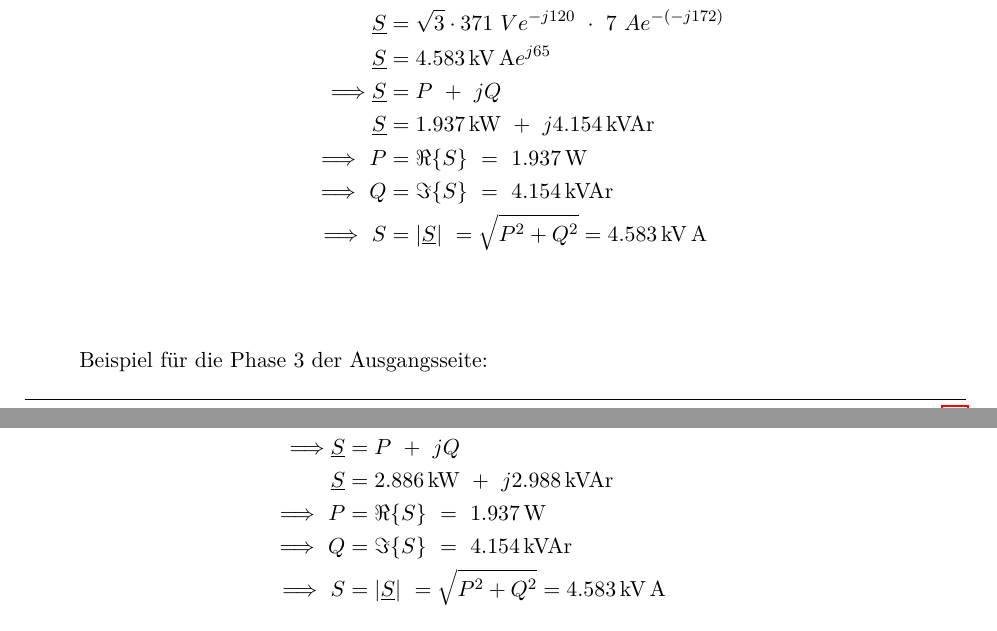
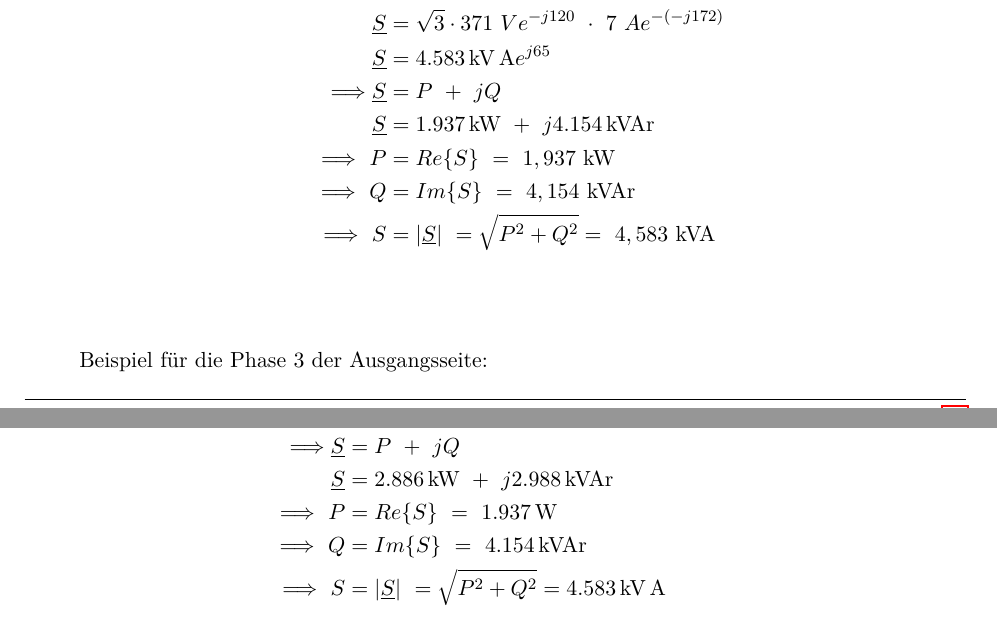
Before and after one commit to YAlsaady/Praktikum_GET_B, a LaTeX document (Versuch_3/LaTeX/main.tex, which reads Versuch_3/LaTeX/Inhalt/04Auswertung.tex): two parts of pages 13 and 14 of 17, joined at a grey line, cut so that both start at the same text. Compiled offline with pdfLaTeX.

```diff
--- a/Versuch_3/LaTeX/Inhalt/04Auswertung.tex
+++ b/Versuch_3/LaTeX/Inhalt/04Auswertung.tex
@@ -52,24 +52,26 @@
 	      \end{align*}
 
 \end{enumerate}
+
 \subsection{Symmetrische Drehstromlast}
 \begin{enumerate}[label=\alph*)]
 
 	\item Berechnen Sie aus den Messwerten nach 3.2(b) die gemittelten Größen $U_m, I_m
 		      \text{ und } \varphi_m$ (siehe Versuch E2-4), den Leistungsfaktor $\lambda =
-		      \cos(\varphi_m)$, die Leistungen $S, P \text{ und } Q$ jeweils für die Primär- und die Sekundärseite.
+		      \cos(\varphi_m)$, die Leistungen $S, P \text{ und } Q$ jeweils für die Primär-
+	      und die Sekundärseite.
 
-			Beispiel für die Phase 2 der Eingangsseite:
+	      Beispiel für die Phase 2 der Eingangsseite:
 	      \begin{center}
 		      \begin{align*}
-			      \underline{S}                 & = \sqrt{3}\cdot\underline{U}\cdot\underline{I}^*                                                   \\
-			      \underline{S}                 & = \sqrt{3}\cdot 371\ Ve^{-j120}\ \cdot\ 7\ Ae^{-(-j172)}                                           \\
-			      \underline{S}                 & = \SI{4,583}{\kilo\volt\ampere}e^{j65}                                                             \\
-			      \Longrightarrow \underline{S} & =  P\ +\ jQ                                                                                        \\
-			      \underline{S}                 & = \SI{1,937}{\kilo\watt}\ +\ j\SI{4,154}{\kilo\volt\ampere r}                                      \\
-			      \Longrightarrow\ P            & = \Re{\{S\}}\                                                   =\   \SI{1,937}{\watt}             \\
-			      \Longrightarrow\ Q            & = \Im{\{S\}}\                                                   =\ \SI{4,154}{\kilo\volt\ampere r} \\
-			      \Longrightarrow\ S            & =  \left\lvert {\underline{S}}  \right\rvert\ = \sqrt{P^2+Q^2} = \SI{4,583}{\kilo\volt\ampere}     \\               \\
+			      \underline{S}                 & = \sqrt{3}\cdot\underline{U}\cdot\underline{I}^*                                    \\
+			      \underline{S}                 & = \sqrt{3}\cdot 371\ Ve^{-j120}\ \cdot\ 7\ Ae^{-(-j172)}                            \\
+			      \underline{S}                 & = \SI{4,583}{\kilo\volt\ampere}e^{j65}                                              \\
+			      \Longrightarrow \underline{S} & =  P\ +\ jQ                                                                         \\
+			      \underline{S}                 & = \SI{1,937}{\kilo\watt}\ +\ j\SI{4,154}{\kilo\volt\ampere r}                       \\
+			      \Longrightarrow\ P            & = Re{\{S\}}\                                                   =\ 1,937\text{ kW}   \\
+			      \Longrightarrow\ Q            & = Im{\{S\}}\                                                   =\ 4,154\text{ kVAr} \\
+			      \Longrightarrow\ S            & =  \left\lvert {\underline{S}}  \right\rvert\ = \sqrt{P^2+Q^2} =\ 4,583\text{ kVA}  \\               \\
 		      \end{align*}
 	      \end{center}
 
@@ -102,14 +104,14 @@
 	      Beispiel für die Phase 3 der Ausgangsseite:
 	      \begin{center}
 		      \begin{align*}
-			      \underline{S}                 & = \sqrt{3}\cdot\underline{U}\cdot\underline{I}^*                                                   \\
-			      \underline{S}                 & = \sqrt{3}\cdot 358\ Ve^{-j120^\circ}\ \cdot\ 7\ Ae^{-(-j46^\circ+(-120^\circ))}                   \\
-			      \underline{S}                 & = \SI{4,154}{\kilo\volt\ampere}e^{j46}                                                             \\
-			      \Longrightarrow \underline{S} & =  P\ +\ jQ                                                                                        \\
-			      \underline{S}                 & = \SI{2,886}{\kilo\watt}\ +\ j\SI{2,988}{\kilo\volt\ampere r}                                      \\
-			      \Longrightarrow\ P            & = \Re{\{S\}}\                                                   =\   \SI{1,937}{\watt}             \\
-			      \Longrightarrow\ Q            & = \Im{\{S\}}\                                                   =\ \SI{4,154}{\kilo\volt\ampere r} \\
-			      \Longrightarrow\ S            & =  \left\lvert {\underline{S}}  \right\rvert\ = \sqrt{P^2+Q^2} = \SI{4,583}{\kilo\volt\ampere}     \\               \\
+			      \underline{S}                 & = \sqrt{3}\cdot\underline{U}\cdot\underline{I}^*                                                  \\
+			      \underline{S}                 & = \sqrt{3}\cdot 358\ Ve^{-j120^\circ}\ \cdot\ 7\ Ae^{-(-j46^\circ+(-120^\circ))}                  \\
+			      \underline{S}                 & = \SI{4,154}{\kilo\volt\ampere}e^{j46}                                                            \\
+			      \Longrightarrow \underline{S} & =  P\ +\ jQ                                                                                       \\
+			      \underline{S}                 & = \SI{2,886}{\kilo\watt}\ +\ j\SI{2,988}{\kilo\volt\ampere r}                                     \\
+			      \Longrightarrow\ P            & = Re{\{S\}}\                                                   =\   \SI{1,937}{\watt}             \\
+			      \Longrightarrow\ Q            & = Im{\{S\}}\                                                   =\ \SI{4,154}{\kilo\volt\ampere r} \\
+			      \Longrightarrow\ S            & =  \left\lvert {\underline{S}}  \right\rvert\ = \sqrt{P^2+Q^2} = \SI{4,583}{\kilo\volt\ampere}    \\               \\
 		      \end{align*}
 	      \end{center}
 
```
Also changed, not shown: Versuch_3/LaTeX/img/2.2.1.1.png, Versuch_3/LaTeX/img/2.2.1.2.png, Versuch_3/LaTeX/Inhalt/04Auswertung.tex (9 more changed lines), 1 other file.
